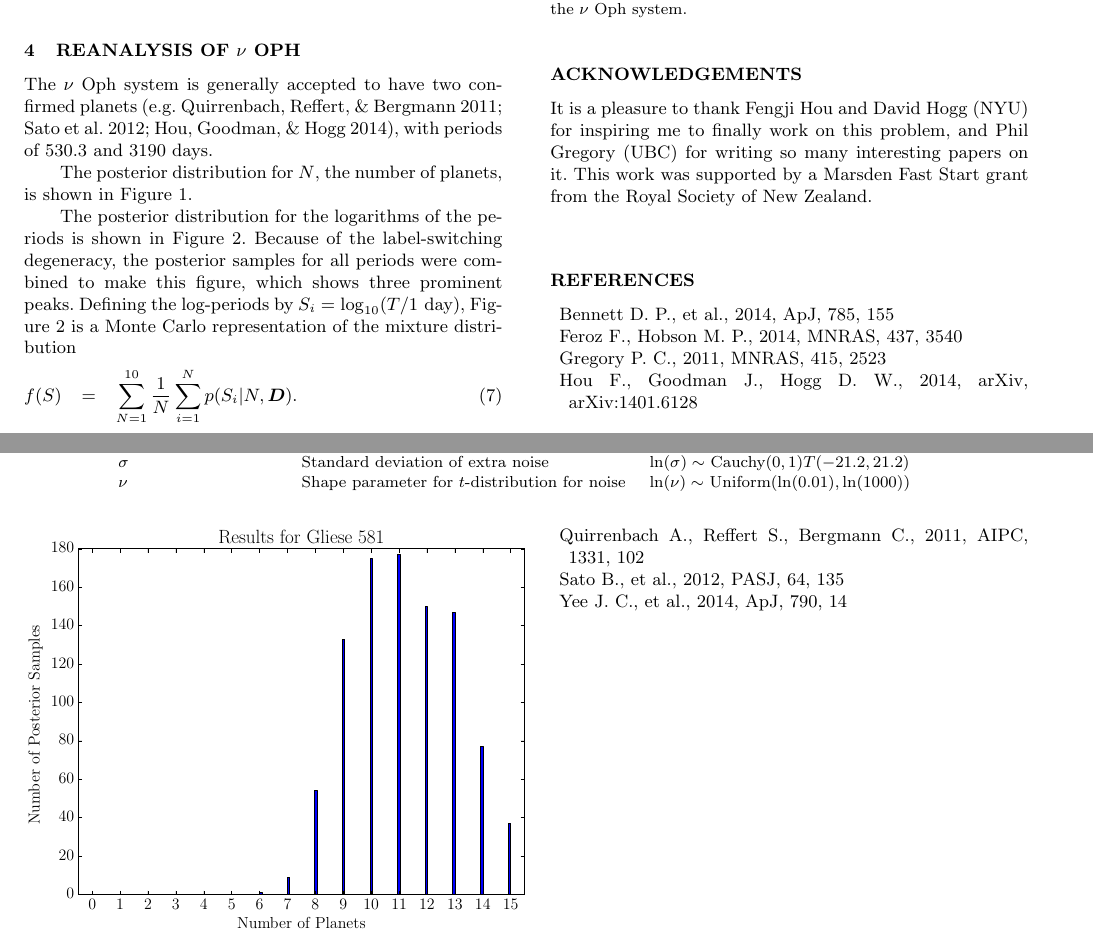
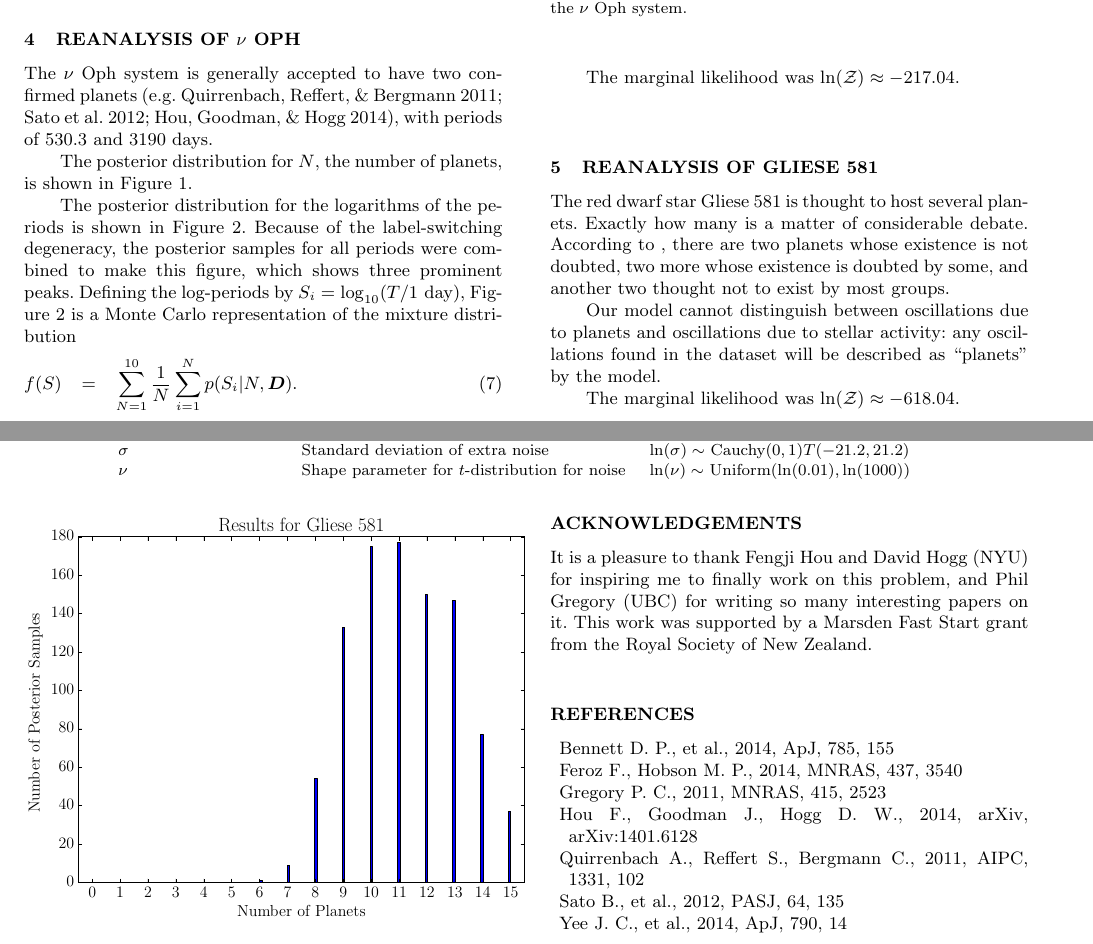
Before and after one commit to eggplantbren/Exoplanet, a LaTeX paper (Paper/ms.tex): two parts of pages 2 and 3 of 3, joined at a grey line, cut so that both start at the same text. Compiled offline with LaTeX, dvips and Ghostscript; a LaTeX package or settings file that is missing is left out.

Commit message:
Marginal likelihoods, words on Gliese 581

```diff
--- a/Paper/ms.tex
+++ b/Paper/ms.tex
@@ -201,6 +201,8 @@ of the mixture distribution
 f(S) &=& \sum_{N=1}^{10} \frac{1}{N}\sum_{i=1}^N p(S_i | N, \bdata).
 \end{eqnarray}
 
+The marginal likelihood was $\ln(\mathcal{Z}) \approx -217.04$.
+
 
 \begin{figure}
 \includegraphics[scale=0.5]{Figures/nu_oph_N.eps}
@@ -214,6 +216,17 @@ $\nu$ Oph.\label{fig:nu_oph_N}}
 system.\label{fig:nu_oph_periods}}
 \end{figure}
 
+\section{Reanalysis of Gliese 581}
+
+The red dwarf star Gliese 581 is thought to host several planets. Exactly
+how many is a matter of considerable debate. According to \citet{}, there
+are two planets whose existence is not doubted, two more whose existence is
+doubted by some, and another two thought not to exist by most groups.
+
+Our model cannot distinguish between oscillations due to planets and
+oscillations due to stellar activity: any oscillations found in the dataset
+will be described as ``planets'' by the model.
+
 \begin{figure}
 \includegraphics[scale=0.5]{Figures/gliese581_N.eps}
 \caption{The posterior distribution for the number of planets $N$ orbiting
@@ -225,6 +238,8 @@ Gliese 581.\label{fig:gliese581_N}}
 \caption{The posterior distribution for the orbital periods in the Gliese 581
 system.\label{fig:gliese581_periods}}
 \end{figure}
+
+The marginal likelihood was $\ln(\mathcal{Z}) \approx -618.04$.
 
 \vspace{-0.5cm}
 \section*{Acknowledgements}
```
Also changed, not shown: Paper/ms.tex (2 more changed lines).
